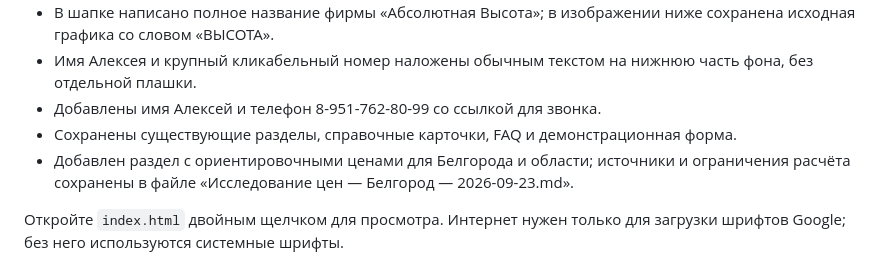
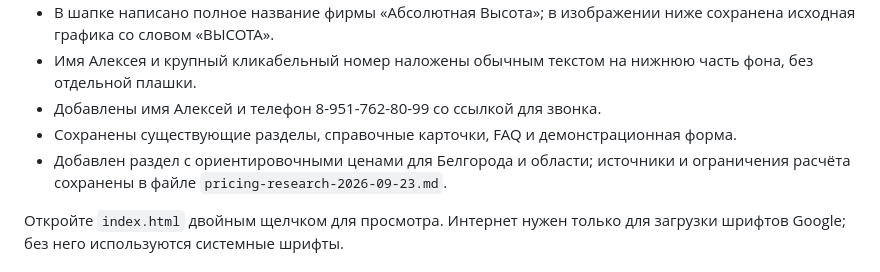
Before and after one commit to Iliya88iliya88/visota, a Markdown page: README.md, the part around the change. GitHub-like rendering.

```diff
--- a/README.md
+++ b/README.md
@@ -10,7 +10,7 @@
 - Имя Алексея и крупный кликабельный номер наложены обычным текстом на нижнюю часть фона, без отдельной плашки.
 - Добавлены имя Алексей и телефон 8-951-762-80-99 со ссылкой для звонка.
 - Сохранены существующие разделы, справочные карточки, FAQ и демонстрационная форма.
-- Добавлен раздел с ориентировочными ценами для Белгорода и области; источники и ограничения расчёта сохранены в файле «Исследование цен — Белгород — 2026-09-23.md».
+- Добавлен раздел с ориентировочными ценами для Белгорода и области; источники и ограничения расчёта сохранены в файле `pricing-research-2026-09-23.md`.
 
 Откройте `index.html` двойным щелчком для просмотра. Интернет нужен только для загрузки шрифтов Google; без него используются системные шрифты.
 
```
